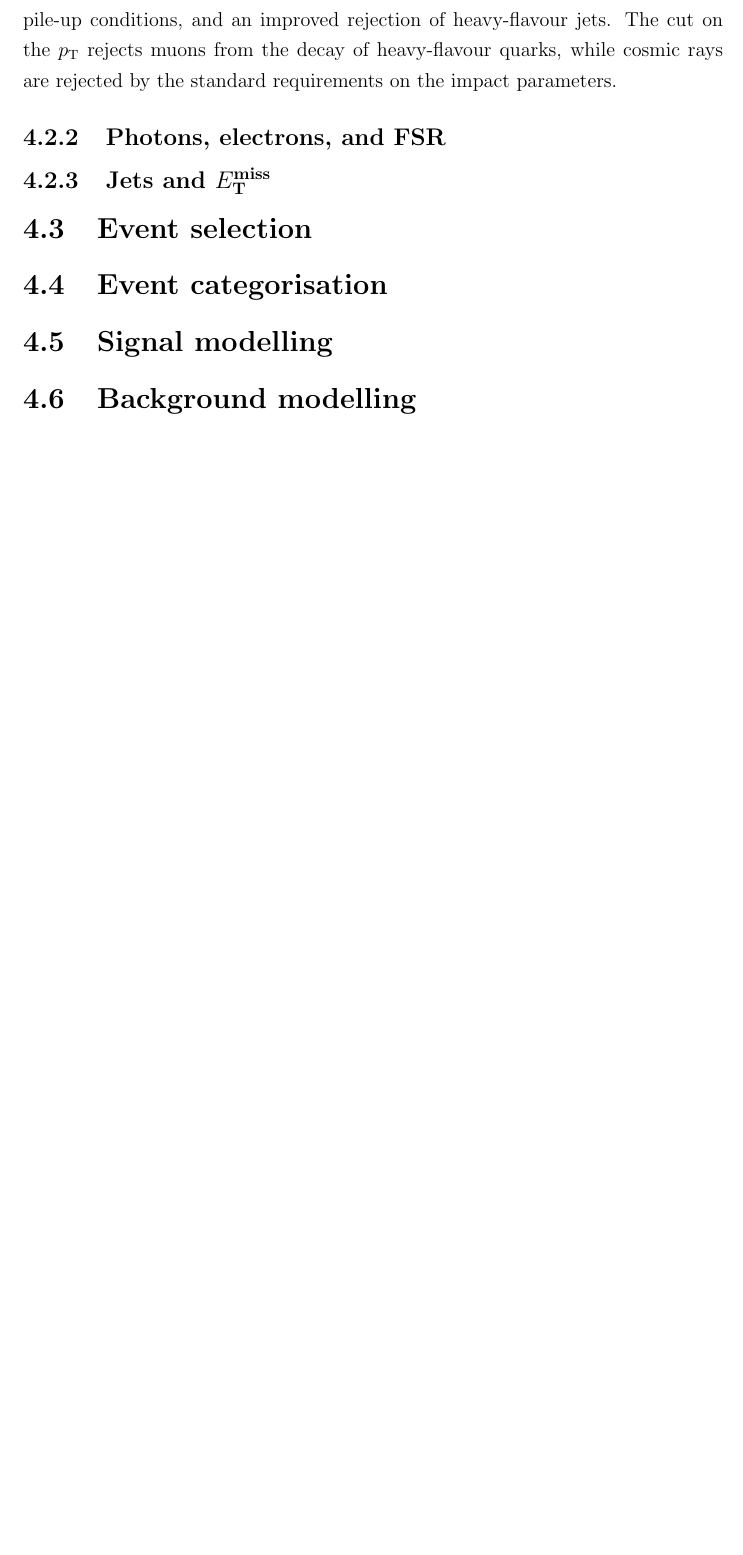
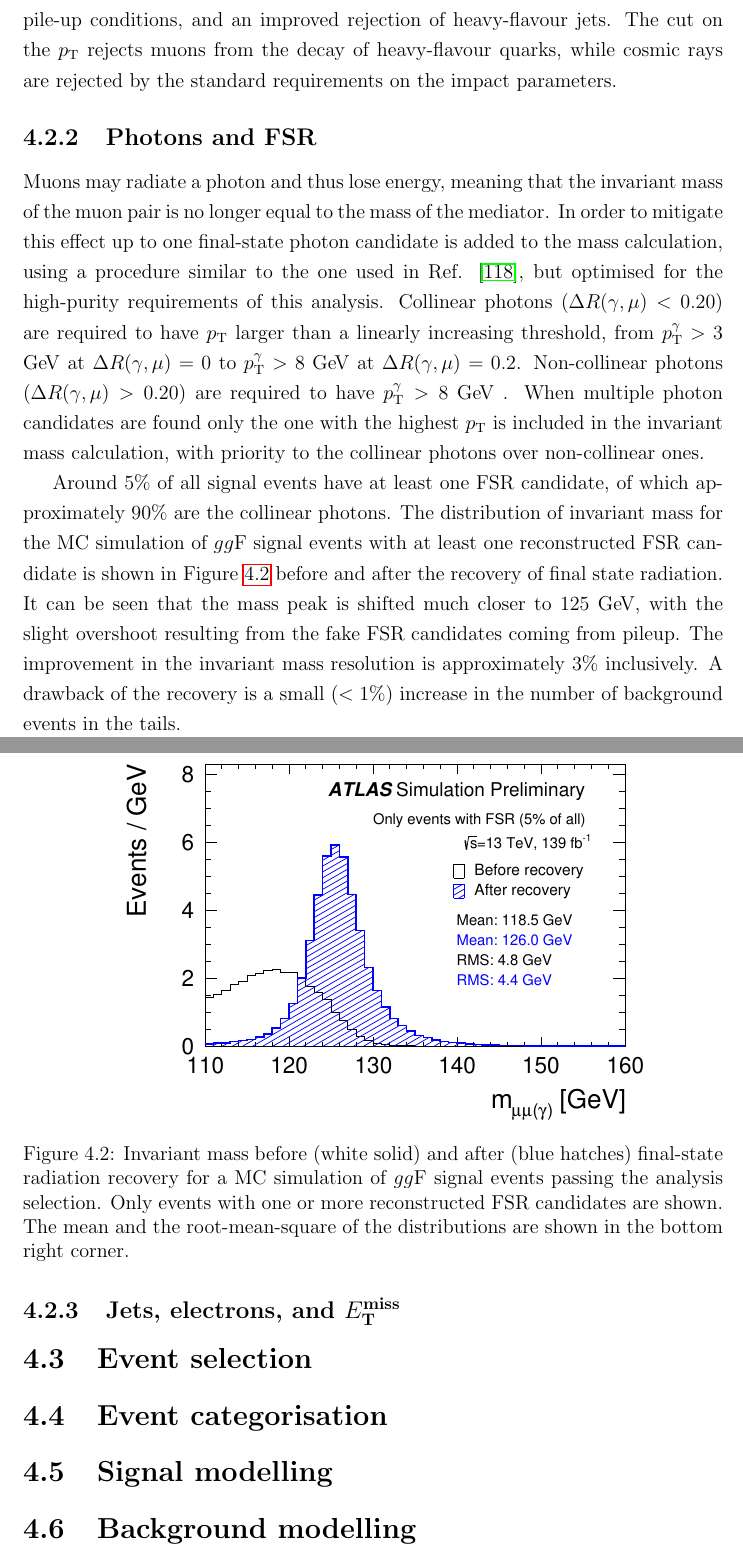
Before and after one commit to mzgubic/thesis, a LaTeX thesis (Hmumu.tex, which reads chapters/hmumu.tex): part of page 65 of 76 before the commit and two parts of pages 65 and 66 of 77 after it, the two joined at a grey line, cut so that both start at the same text, the shorter picture padded with empty space. Compiled offline with pdfLaTeX.

Commit message:
add fsr description

```diff
--- a/chapters/hmumu.tex
+++ b/chapters/hmumu.tex
@@ -371,9 +371,52 @@ jets. The cut on the $\pt$ rejects muons from the decay of
 heavy-flavour quarks, while cosmic rays are rejected by the
 standard requirements on the impact parameters.
 
-\subsection{Photons, electrons, and FSR}
+\subsection{Photons and FSR}
 
-\subsection{Jets and $\met$}
+Muons may radiate a photon and thus lose energy, meaning that
+the invariant mass of the muon pair is no longer equal to the
+mass of the mediator. In order to mitigate this effect up to
+one final-state photon candidate is added to the mass
+calculation, using a procedure similar to the one used in
+Ref. \cite{Aad:2014eva}, but optimised for the high-purity
+requirements of this analysis. Collinear photons
+($\Delta R(\gamma, \mu) < 0.20$) are required to have $\pt$
+larger than a linearly increasing threshold, from
+$\pt^\gamma > 3$ \GeV~at $\Delta R(\gamma, \mu) = 0$ to
+$\pt^\gamma > 8$ \GeV~at $\Delta R(\gamma, \mu) = 0.2$.
+Non-collinear photons ($\Delta R(\gamma, \mu) > 0.20$)
+are required to have $\pt^\gamma > 8$ \GeV~. When multiple
+photon candidates are found only the one with the highest $\pt$
+is included in the invariant mass calculation, with priority
+to the collinear photons over non-collinear ones.
+
+Around 5\% of all signal events have at least one FSR candidate,
+of which approximately 90\% are the collinear photons.
+The distribution of invariant mass for the MC simulation of
+$\ggf$ signal events with at least one reconstructed FSR
+candidate is shown in Figure \ref{fig:hmumu:fsr}
+before and after the recovery of final state radiation.
+It can be seen that the mass peak is shifted much closer to
+125 \GeV, with the slight overshoot resulting from the fake
+FSR candidates coming from pileup. The improvement in the
+invariant mass resolution is approximately 3\% inclusively.
+A drawback of the recovery is a small ($< 1\%$) increase in
+the number of background events in the tails.
+
+\begin{figure}[h!]
+  \centering
+  \includegraphics[width=0.8\textwidth]{figures/hmumu/FSR_fsr}
+  \caption[Final state radiation recovery]{Invariant mass before
+  (white solid) and after (blue hatches) final-state radiation
+  recovery for a MC simulation of $\ggf$ signal events passing
+  the analysis selection. Only events with one or more
+  reconstructed FSR candidates are shown. The mean and the
+  root-mean-square of the distributions are shown in the bottom
+  right corner.}
+  \label{fig:hmumu:fsr}
+\end{figure}
+
+\subsection{Jets, electrons, and $\met$}
 
 
 \section{Event selection}
```
Also changed, not shown: refs.bib (+19 -0 lines), figures/hmumu/FSR_all.pdf (added), figures/hmumu/FSR_fsr.pdf (added).
